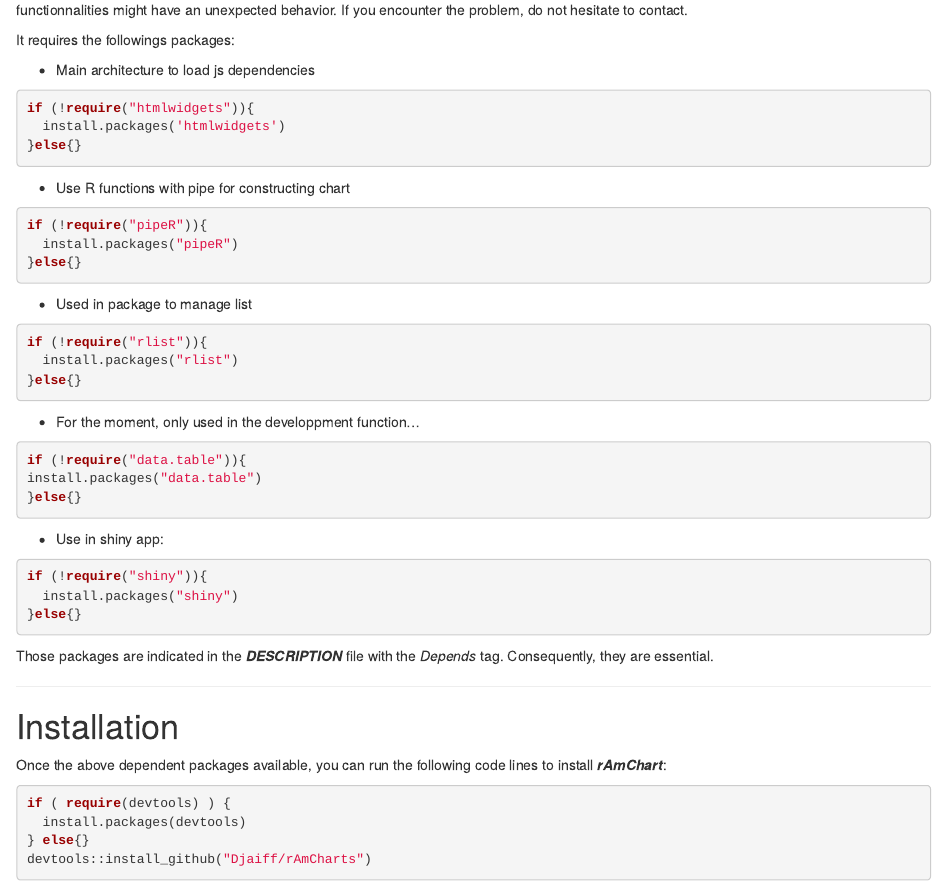
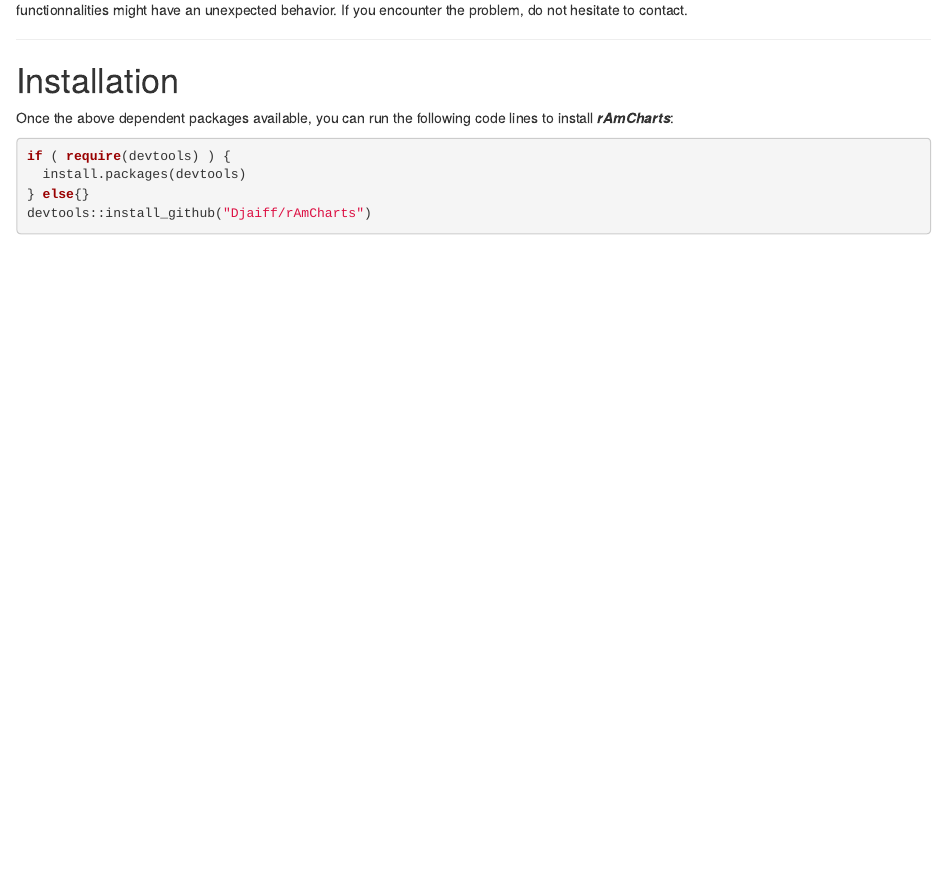
Before and after one commit to datastorm-open/rAmCharts, an R Markdown document (README.Rmd): the page in a window 1100 px wide, from its top. Rendered offline with R 4.5, knitr and Pandoc, with nearby package versions.

Commit message:
suppression des dépendances

````diff
--- a/README.Rmd
+++ b/README.Rmd
@@ -1,50 +1,11 @@
 This package allows to draw interactive charts from the *JavaScript* library [AmCharts][url_amcharts] using [Hmlwidgets][url_htmlwidgets].
 Since it is still in developpment, some functionnalities might have an unexpected behavior. If you encounter the problem, do not hesitate to contact.
-
-It requires the followings packages:
-
-- Main architecture to load js dependencies
-```{r, eval = FALSE}
-if (!require("htmlwidgets")){
-  install.packages('htmlwidgets')
-}else{}
-```
-
-- Use R functions with pipe for constructing chart
-```{r, eval = FALSE}
-if (!require("pipeR")){
-  install.packages("pipeR")
-}else{}
-```
-
-- Used in package to manage list
-```{r, eval = FALSE}
-if (!require("rlist")){
-  install.packages("rlist")
-}else{}
-```
-
-- For the moment, only used in the developpment function...
-```{r, eval = FALSE}
-if (!require("data.table")){
-install.packages("data.table")
-}else{}
-```
-
-- Use in shiny app:
-```{r, eval = FALSE}
-if (!require("shiny")){
-  install.packages("shiny")
-}else{}
-```
-
-Those packages are indicated in the ***DESCRIPTION*** file with the *Depends* tag. Consequently, they are essential.
 
 ---
 
 # Installation
 
-Once the above dependent packages available, you can run the following code lines to install ***rAmChart***:
+Once the above dependent packages available, you can run the following code lines to install ***rAmCharts***:
 
 ```{r, eval = FALSE}
 if ( require(devtools) ) {
````
